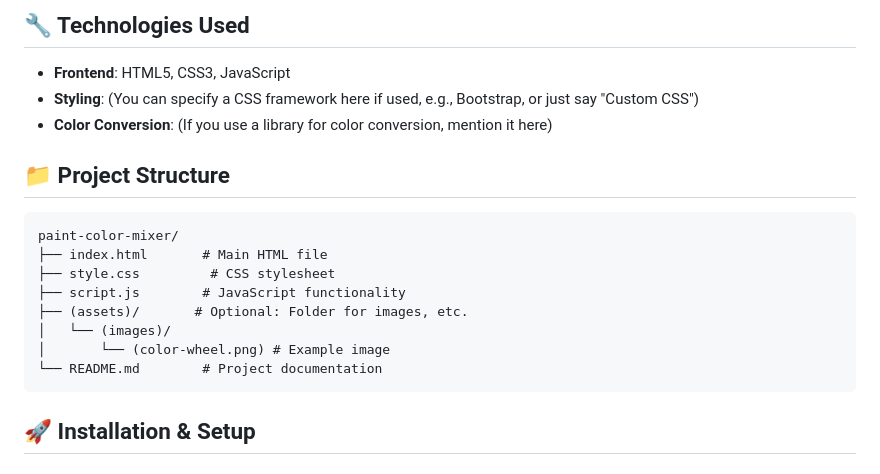
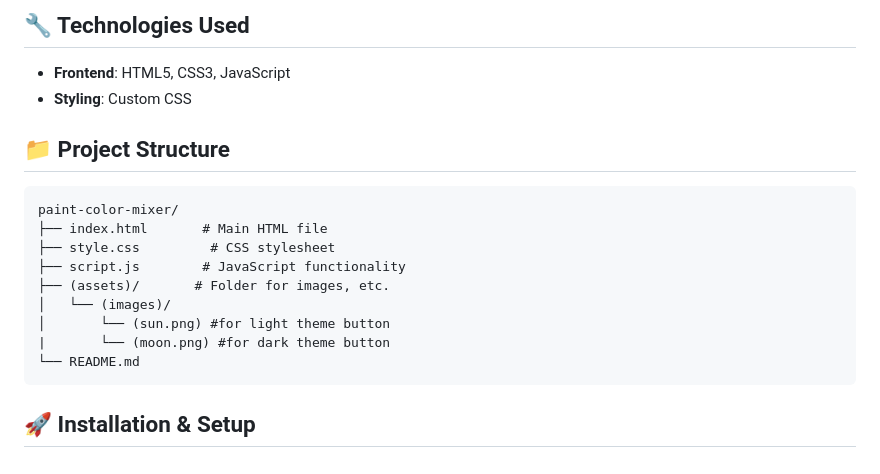
Before and after one commit to ruthviksharma-d/paint-color-mixer, a Markdown page: README.md, the part around the change. GitHub-like rendering.

````diff
--- a/README.md
+++ b/README.md
@@ -26,8 +26,7 @@ A web application that helps you determine how to mix base colors to achieve a d
 ## 🔧 Technologies Used
 
 -   **Frontend**: HTML5, CSS3, JavaScript
--   **Styling**: (You can specify a CSS framework here if used, e.g., Bootstrap, or just say "Custom CSS")
--   **Color Conversion**: (If you use a library for color conversion, mention it here)
+-   **Styling**: Custom CSS
 
 ## 📁 Project Structure
 
@@ -36,10 +35,11 @@ paint-color-mixer/
 ├── index.html       # Main HTML file
 ├── style.css         # CSS stylesheet
 ├── script.js        # JavaScript functionality
-├── (assets)/       # Optional: Folder for images, etc.
+├── (assets)/       # Folder for images, etc.
 │   └── (images)/
-│       └── (color-wheel.png) # Example image
-└── README.md        # Project documentation
+│       └── (sun.png) #for light theme button
+|       └── (moon.png) #for dark theme button
+└── README.md
 ```
 
 ## 🚀 Installation & Setup
````
